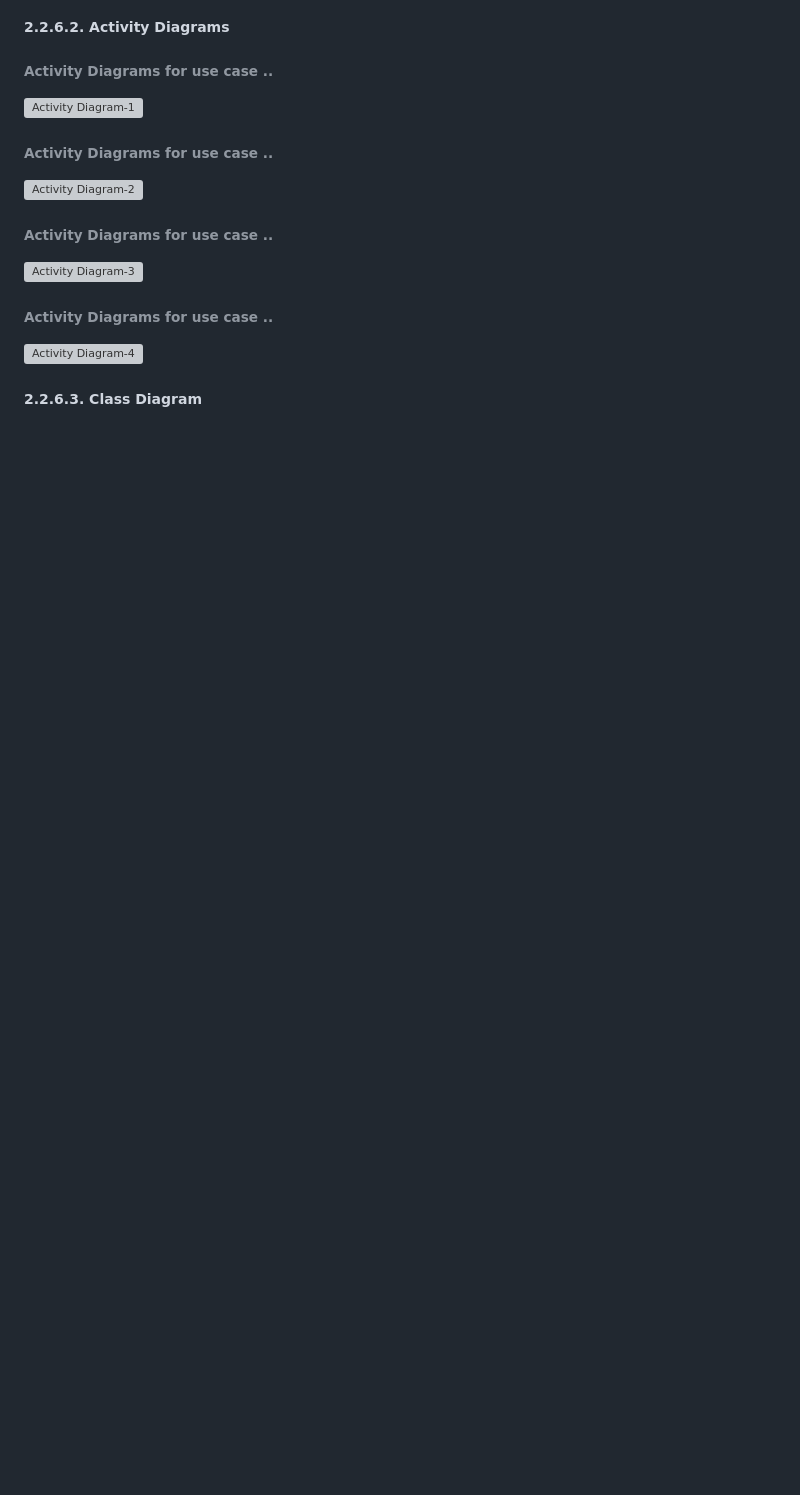
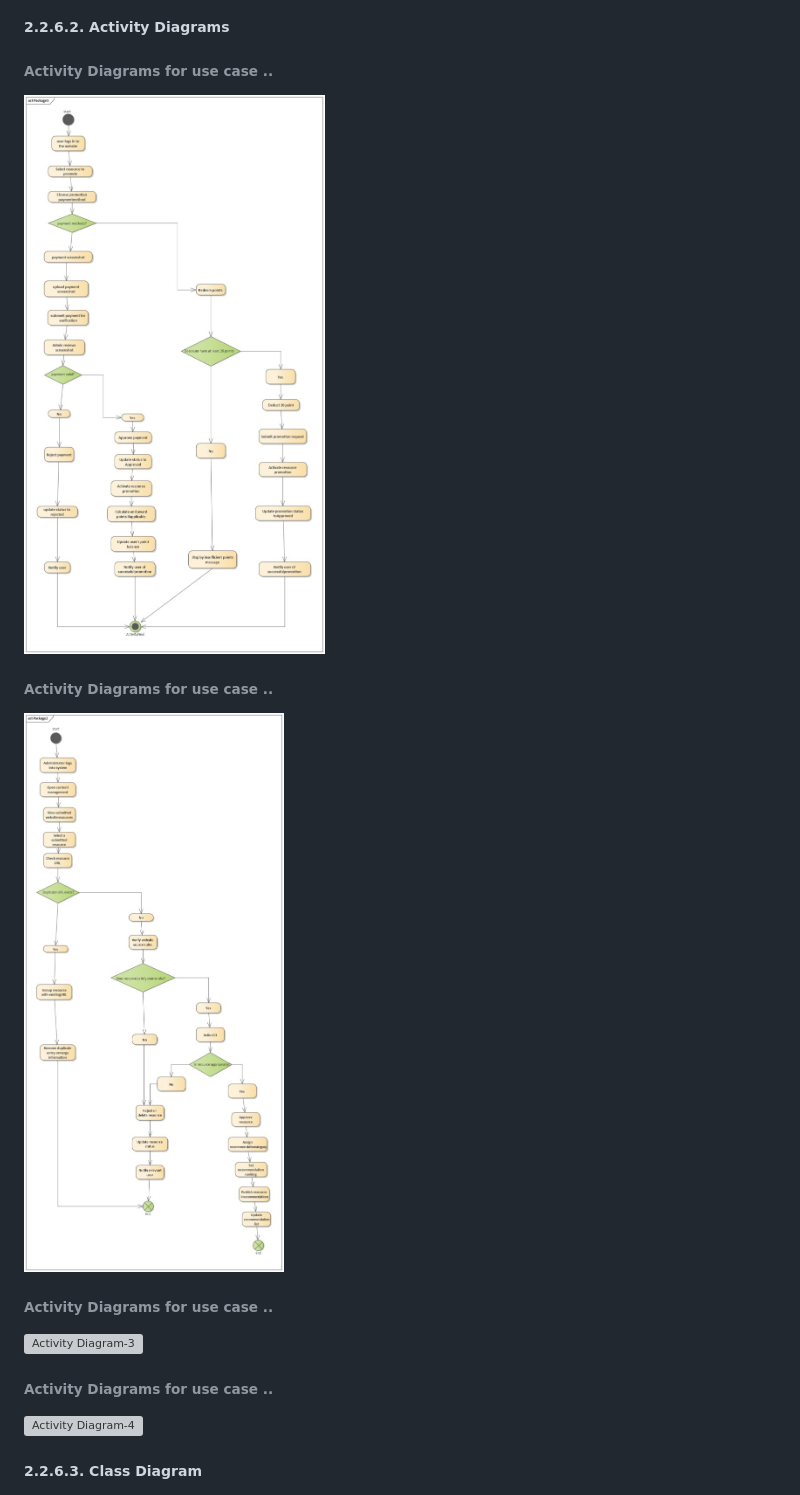
Before and after one commit to minasemengesha/Community-Driven-Career-Navigation-Platform, a Markdown page: docs/document.md, the part around the change. Drawn GitHub-style; pictures changed too: docs/image/diagrams/activity-diagram-1.jpg (added), docs/image/diagrams/activity-diagram-2.jpg (added); blank space fills up the shorter version; grey boxes are pictures that could not be loaded.

Commit message:
docs: add activity-diagram

```diff
--- a/docs/document.md
+++ b/docs/document.md
@@ -474,11 +474,11 @@ The system shall provide the System Owner with analytical reports (Report) summa
 ##### 2.2.6.2. Activity Diagrams
 ###### Activity Diagrams for use case ..
 
-![Activity Diagram-1](image/diagrams/activity-diagram-1.png)
+![Activity Diagram-1](image/diagrams/activity-diagram-1.jpg)
 
 ###### Activity Diagrams for use case ..
 
-![Activity Diagram-2](image/diagrams/activity-diagram-2.png)
+![Activity Diagram-2](image/diagrams/activity-diagram-2.jpg)
 
 ###### Activity Diagrams for use case ..
 
```
